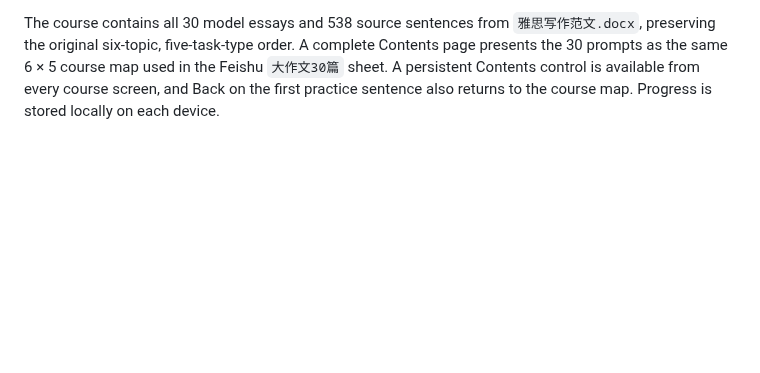
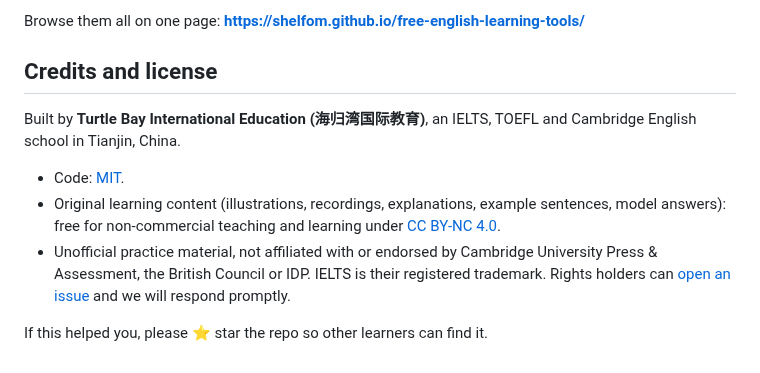
Before and after one commit to shelfom/ielts-writing-translation, a Markdown page: README.md, the part around one of its changes. Drawn GitHub-style; blank space fills up the shorter version.

```diff
--- a/README.md
+++ b/README.md
@@ -19,2 +41,12 @@ npm run build
 
-The course contains all 30 model essays and 538 source sentences from `雅思写作范文.docx`, preserving the original six-topic, five-task-type order. A complete Contents page presents the 30 prompts as the same 6 × 5 course map used in the Feishu `大作文30篇` sheet. A persistent Contents control is available from every course screen, and Back on the first practice sentence also returns to the course map. Progress is stored locally on each device.
+Browse them all on one page: **https://shelfom.github.io/free-english-learning-tools/**
+
+## Credits and license
+
+Built by **Turtle Bay International Education (海归湾国际教育)**, an IELTS, TOEFL and Cambridge English school in Tianjin, China.
+
+- Code: [MIT](LICENSE).
+- Original learning content (illustrations, recordings, explanations, example sentences, model answers): free for non-commercial teaching and learning under [CC BY-NC 4.0](https://creativecommons.org/licenses/by-nc/4.0/).
+- Unofficial practice material, not affiliated with or endorsed by Cambridge University Press & Assessment, the British Council or IDP. IELTS is their registered trademark. Rights holders can [open an issue](https://github.com/shelfom/ielts-writing-translation/issues) and we will respond promptly.
+
+If this helped you, please ⭐ star the repo so other learners can find it.
```
Also changed, not shown: other parts of README.md (+33 -11 lines), docs/screenshot.jpg (added), 1 other file.
